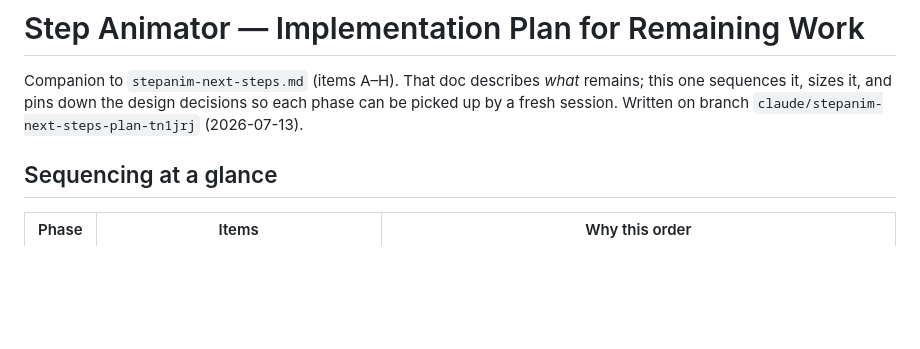
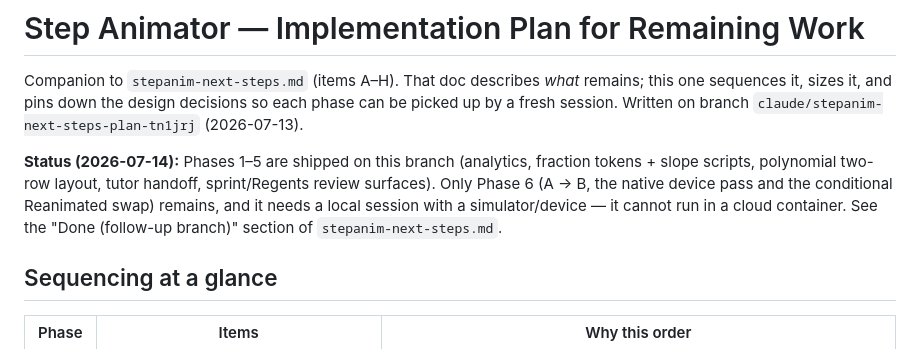
Before and after one commit to HelloImFranky/trusty_algebra_tutor, a Markdown page: docs/stepanim-plan.md, the part around the change. Drawn GitHub-style; blank space fills up the shorter version.

```diff
--- a/docs/stepanim-plan.md
+++ b/docs/stepanim-plan.md
@@ -4,6 +4,13 @@ Companion to `stepanim-next-steps.md` (items A–H). That doc describes
 *what* remains; this one sequences it, sizes it, and pins down the design
 decisions so each phase can be picked up by a fresh session. Written on
 branch `claude/stepanim-next-steps-plan-tn1jrj` (2026-07-13).
+
+**Status (2026-07-14):** Phases 1–5 are shipped on this branch (analytics,
+fraction tokens + slope scripts, polynomial two-row layout, tutor handoff,
+sprint/Regents review surfaces). Only Phase 6 (A → B, the native device
+pass and the conditional Reanimated swap) remains, and it needs a local
+session with a simulator/device — it cannot run in a cloud container. See
+the "Done (follow-up branch)" section of `stepanim-next-steps.md`.
 
 ## Sequencing at a glance
 
```
Also changed, not shown: docs/stepanim-next-steps.md (+43 -36 lines).
